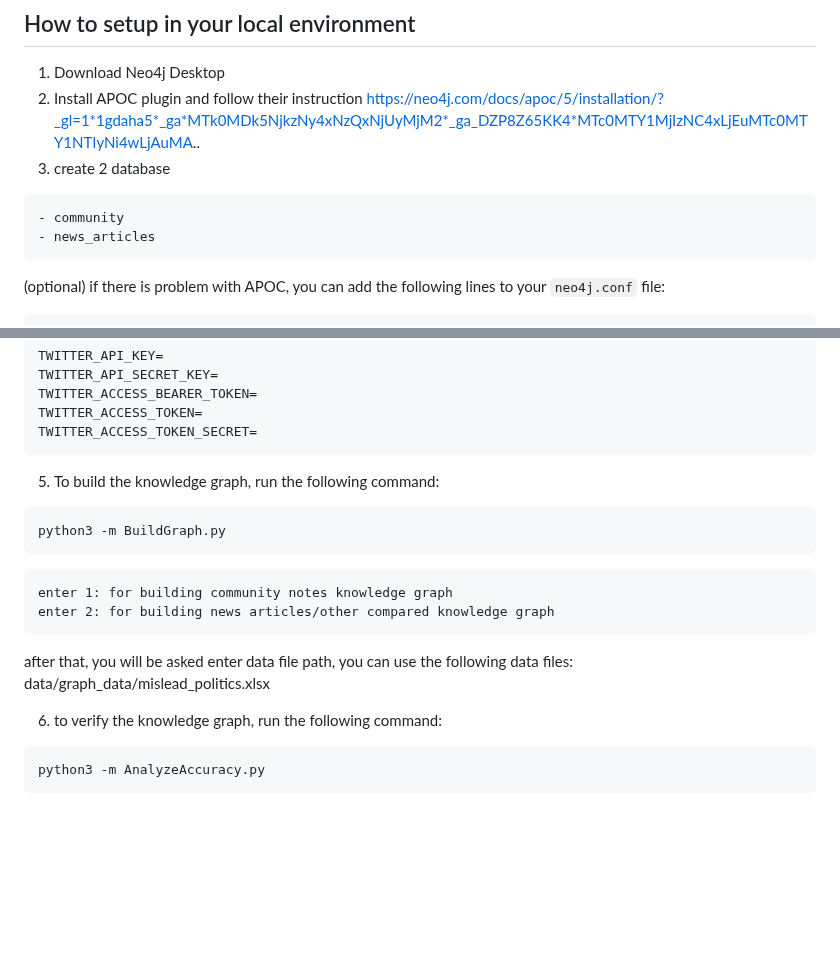
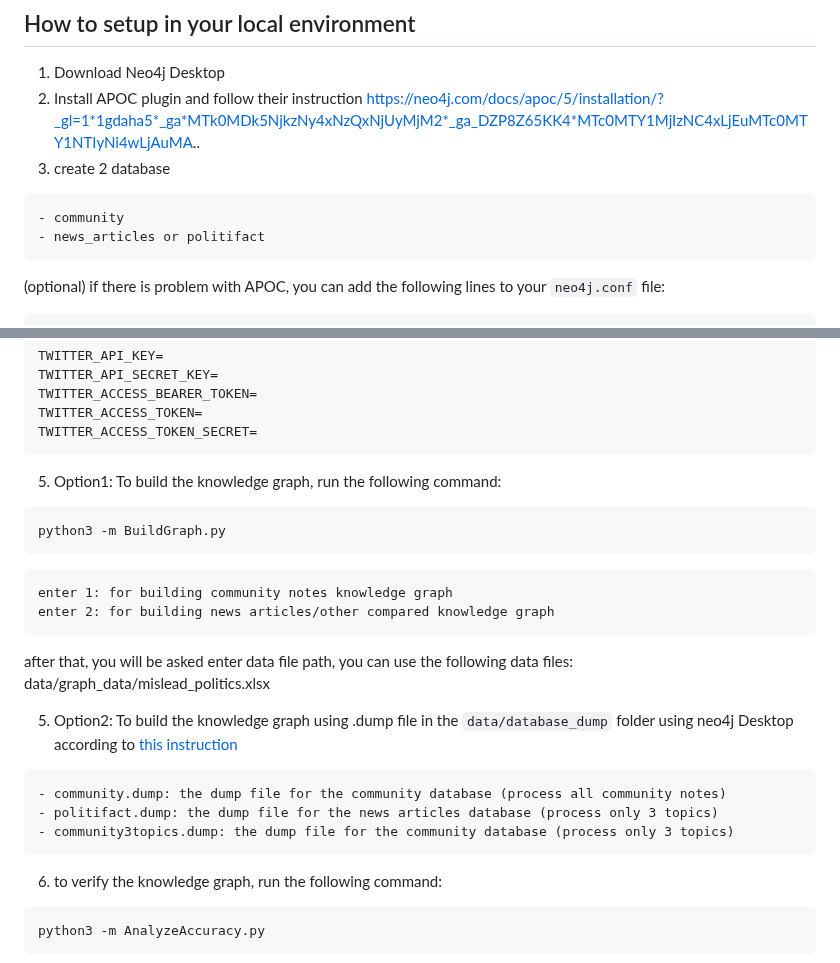
Before and after one commit to courtofdreams/llm-kag-communitynote, a Markdown page: README.md, 2 parts joined by grey strips. Drawn GitHub-style; blank space fills up the shorter version.

Commit message:
fix: add read me

````diff
--- a/README.md
+++ b/README.md
@@ -26,7 +26,7 @@ https://neo4j.com/docs/apoc/5/installation/?_gl=1*1gdaha5*_ga*MTk0MDk5NjkzNy4xNz
 3. create 2 database
 ```
 - community
-- news_articles
+- news_articles or politifact
 ```
 
 (optional) if there is problem with APOC, you can add the following lines to your `neo4j.conf` file:
@@ -79,7 +79,7 @@ TWITTER_ACCESS_TOKEN=
 TWITTER_ACCESS_TOKEN_SECRET=
 ```
 
-5. To build the knowledge graph, run the following command:
+5. Option1: To build the knowledge graph, run the following command:
 
 ```
 python3 -m BuildGraph.py
@@ -94,6 +94,12 @@ after that, you will be asked enter data file path, you can use the following da
 data/graph_data/mislead_politics.xlsx
 
 
+5. Option2: To build the knowledge graph using .dump file in the `data/database_dump` folder using neo4j Desktop according to [this instruction](https://neo4j.com/docs/desktop-manual/current/operations/create-from-dump/#:~:text=Once%20you%20have%20a%20dump,when%20creating%20a%20new%20DBMS.)
+```
+- community.dump: the dump file for the community database (process all community notes)
+- politifact.dump: the dump file for the news articles database (process only 3 topics)
+- community3topics.dump: the dump file for the community database (process only 3 topics)
+```
 6. to verify the knowledge graph, run the following command:
 
 ```
````
